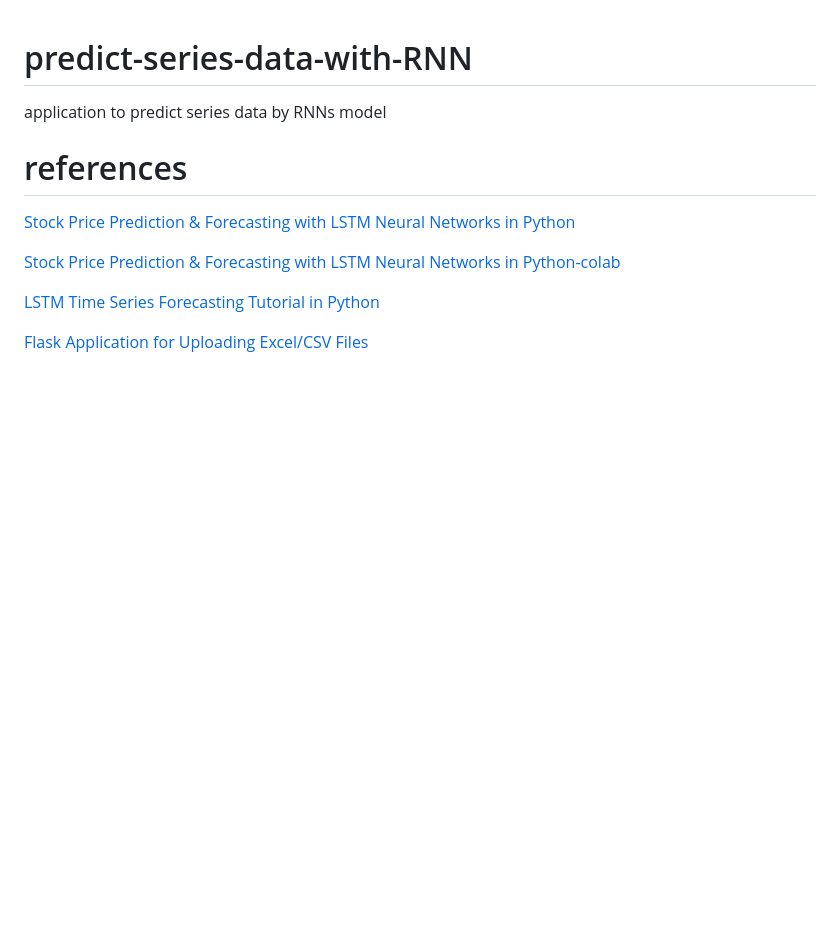
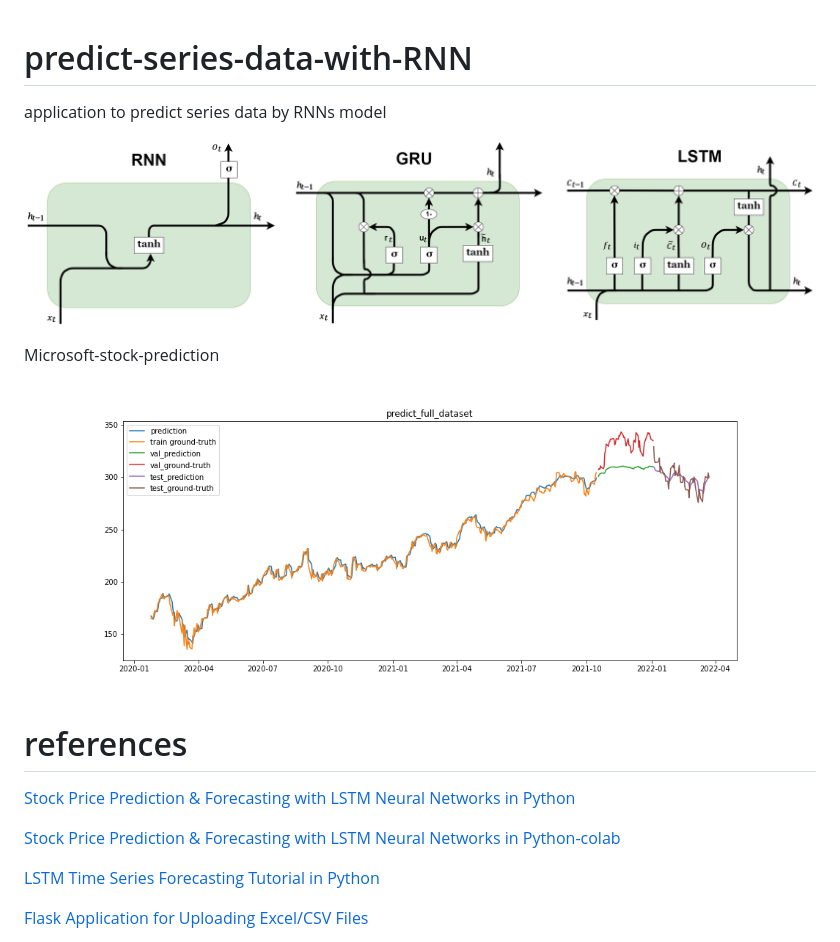
Before and after one commit to iteam1/predict-series-data-with-RNN, a Markdown page: README.md, the part around the change. Rendered like a GitHub page; pictures changed too: imgs/rnns.png (added); blank space fills up the shorter version.

Commit message:
add my rnn models

```diff
--- a/README.md
+++ b/README.md
@@ -1,5 +1,12 @@
 # predict-series-data-with-RNN
+
 application to predict series data by RNNs model
+
+![models](./imgs/rnns.png)
+
+Microsoft-stock-prediction
+
+![prediction](./imgs/MSFT_ppredict_full_dataset.png)
 
 # references
 
```
Also changed, not shown: imgs/GRU.png (added), imgs/LSTM.png (added), imgs/RNN.png (added), 1 other file.
